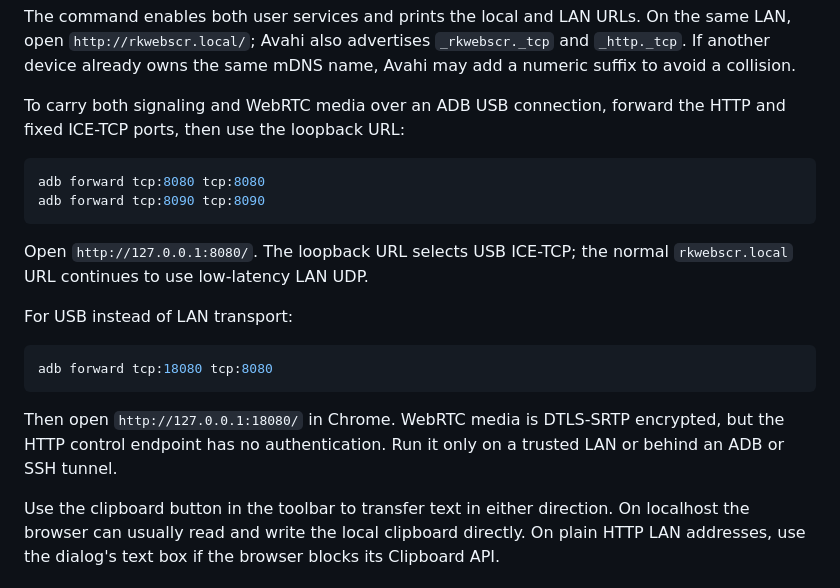
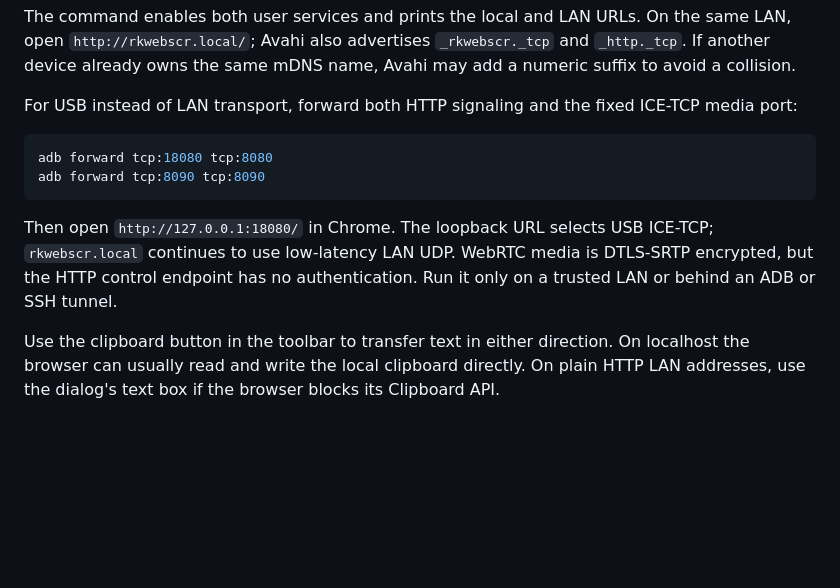
Before and after one commit to CmST0us/rkwebscr, a Markdown page: README.md, the part around the change. Drawn GitHub-style; blank space fills up the shorter version.

Commit message:
docs: forward the USB media port

````diff
--- a/README.md
+++ b/README.md
@@ -113,26 +113,18 @@ On the same LAN, open `http://rkwebscr.local/`; Avahi also advertises
 `_rkwebscr._tcp` and `_http._tcp`. If another device already owns the same
 mDNS name, Avahi may add a numeric suffix to avoid a collision.
 
-To carry both signaling and WebRTC media over an ADB USB connection, forward
-the HTTP and fixed ICE-TCP ports, then use the loopback URL:
+For USB instead of LAN transport, forward both HTTP signaling and the fixed
+ICE-TCP media port:
 
 ```bash
-adb forward tcp:8080 tcp:8080
+adb forward tcp:18080 tcp:8080
 adb forward tcp:8090 tcp:8090
 ```
 
-Open `http://127.0.0.1:8080/`. The loopback URL selects USB ICE-TCP; the normal
-`rkwebscr.local` URL continues to use low-latency LAN UDP.
-
-For USB instead of LAN transport:
-
-```bash
-adb forward tcp:18080 tcp:8080
-```
-
-Then open `http://127.0.0.1:18080/` in Chrome. WebRTC media is DTLS-SRTP
-encrypted, but the HTTP control endpoint has no authentication. Run it only on
-a trusted LAN or behind an ADB or SSH tunnel.
+Then open `http://127.0.0.1:18080/` in Chrome. The loopback URL selects USB
+ICE-TCP; `rkwebscr.local` continues to use low-latency LAN UDP. WebRTC media is
+DTLS-SRTP encrypted, but the HTTP control endpoint has no authentication. Run
+it only on a trusted LAN or behind an ADB or SSH tunnel.
 
 Use the clipboard button in the toolbar to transfer text in either direction.
 On localhost the browser can usually read and write the local clipboard
````
